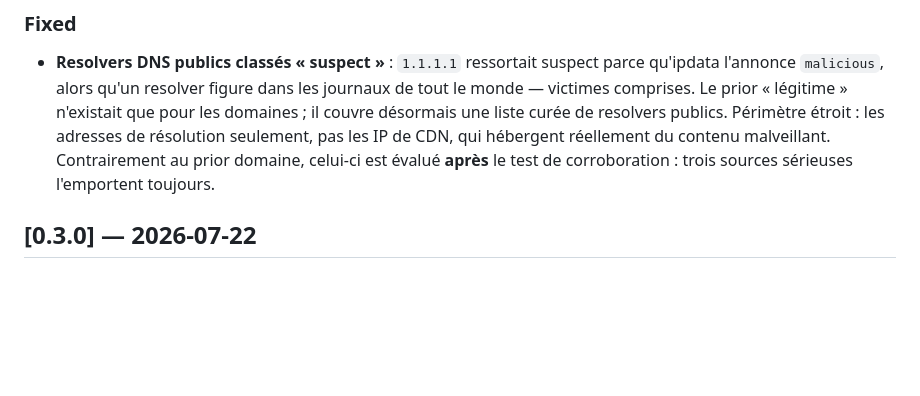
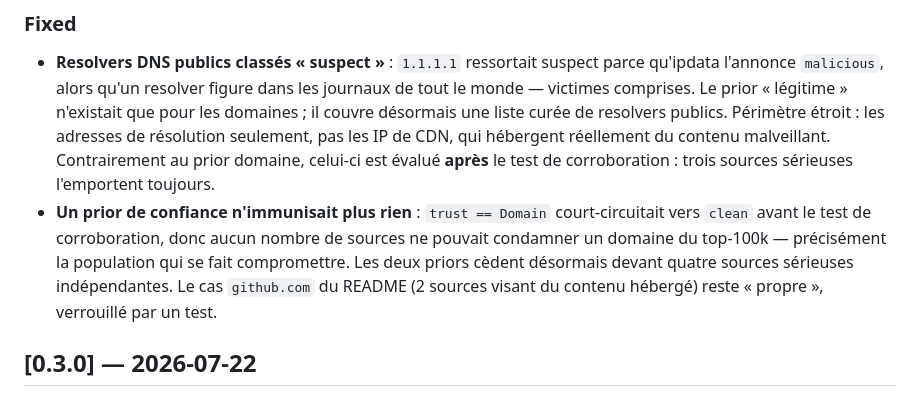
Before and after one commit to Wes974/indic, a Markdown page: CHANGELOG.md, the part around the change. GitHub-like rendering; blank space fills up the shorter version.

Commit message:
docs(changelog): le prior de confiance cède devant un faisceau large

```diff
--- a/CHANGELOG.md
+++ b/CHANGELOG.md
@@ -13,6 +13,12 @@ All notable changes to indic.
   pas les IP de CDN, qui hébergent réellement du contenu malveillant.
   Contrairement au prior domaine, celui-ci est évalué **après** le test de
   corroboration : trois sources sérieuses l'emportent toujours.
+- **Un prior de confiance n'immunisait plus rien** : `trust == Domain`
+  court-circuitait vers `clean` avant le test de corroboration, donc aucun
+  nombre de sources ne pouvait condamner un domaine du top-100k — précisément
+  la population qui se fait compromettre. Les deux priors cèdent désormais
+  devant quatre sources sérieuses indépendantes. Le cas `github.com` du README
+  (2 sources visant du contenu hébergé) reste « propre », verrouillé par un test.
 
 
 ## [0.3.0] — 2026-07-22
```
